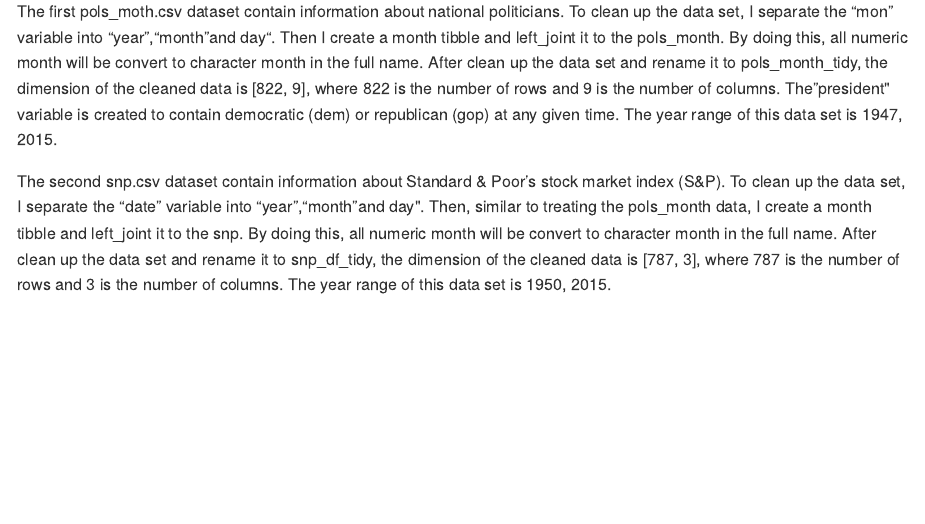
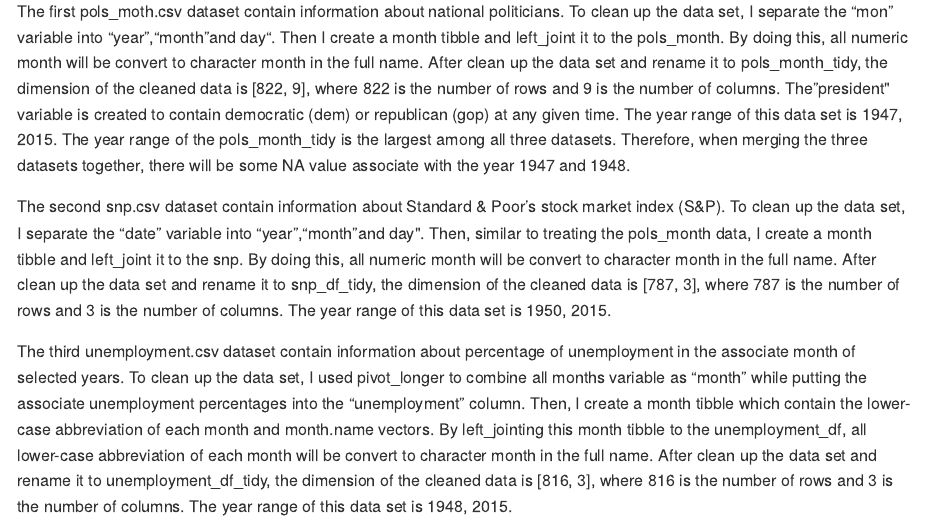
Before and after one commit to JiayiHelenZhou/p8105_hw2_jz3336, an R Markdown document (p8105_hw2_jz3336.Rmd): the page in a window 1100 px wide, from 6390 px down. The pictures show the output file p8105_hw2_jz3336.md that the author committed with the source, drawn offline in the style of GitHub; long lines of code are wrapped.

Commit message:
Description of the third unemployment data set

```diff
--- a/p8105_hw2_jz3336.Rmd
+++ b/p8105_hw2_jz3336.Rmd
@@ -211,6 +211,8 @@ final_df =
 
 There were three datasets: pols_month.csv, snp.csv, and unemployment.csv.
 
-The first pols_moth.csv dataset contain information about national politicians. To clean up the data set, I separate the "mon" variable into "year","month"and day". Then I create a month tibble and left_joint it to the pols_month. By doing this, all numeric month will be convert to character month in the full name. After clean up the data set and rename it to pols_month_tidy, the dimension of the cleaned data is [`r dim(pols_month_tidy)`], where `r nrow(pols_month_tidy)` is the number of rows and `r ncol(pols_month_tidy)` is the number of columns. The "president" variable is created to contain democratic (dem) or republican (gop) at any given time. The year range of this data set is `r range(pull(pols_month_tidy, year))`.
+The first pols_moth.csv dataset contain information about national politicians. To clean up the data set, I separate the "mon" variable into "year","month"and day". Then I create a month tibble and left_joint it to the pols_month. By doing this, all numeric month will be convert to character month in the full name. After clean up the data set and rename it to pols_month_tidy, the dimension of the cleaned data is [`r dim(pols_month_tidy)`], where `r nrow(pols_month_tidy)` is the number of rows and `r ncol(pols_month_tidy)` is the number of columns. The "president" variable is created to contain democratic (dem) or republican (gop) at any given time. The year range of this data set is `r range(pull(pols_month_tidy, year))`. The year range of the pols_month_tidy is the largest among all three datasets. Therefore, when merging the three datasets together, there will be some NA value associate with the year 1947 and 1948.
 
 The second snp.csv dataset contain information about Standard & Poor’s stock market index (S&P). To clean up the data set, I separate the "date" variable into "year","month"and day". Then, similar to treating the pols_month data, I create a month tibble and left_joint it to the snp. By doing this, all numeric month will be convert to character month in the full name. After clean up the data set and rename it to snp_df_tidy, the dimension of the cleaned data is [`r dim(snp_df_tidy)`], where `r nrow(snp_df_tidy)` is the number of rows and `r ncol(snp_df_tidy)` is the number of columns. The year range of this data set is `r range(pull(snp_df_tidy, year))`.
+
+The third unemployment.csv dataset contain information about percentage of unemployment in the associate month of selected years. To clean up the data set, I used pivot_longer to combine all months variable as "month" while putting the associate unemployment percentages into the "unemployment" column. Then, I create a month tibble which contain the lower-case abbreviation of each month and month.name vectors. By left_jointing this month tibble to the unemployment_df, all lower-case abbreviation of each month will be convert to character month in the full name. After clean up the data set and rename it to unemployment_df_tidy, the dimension of the cleaned data is [`r dim(unemployment_df_tidy)`], where `r nrow(unemployment_df_tidy)` is the number of rows and `r ncol(unemployment_df_tidy)` is the number of columns. The year range of this data set is `r range(pull(unemployment_df_tidy, year))`.
```
Also changed, not shown: p8105_hw2_jz3336.md.
